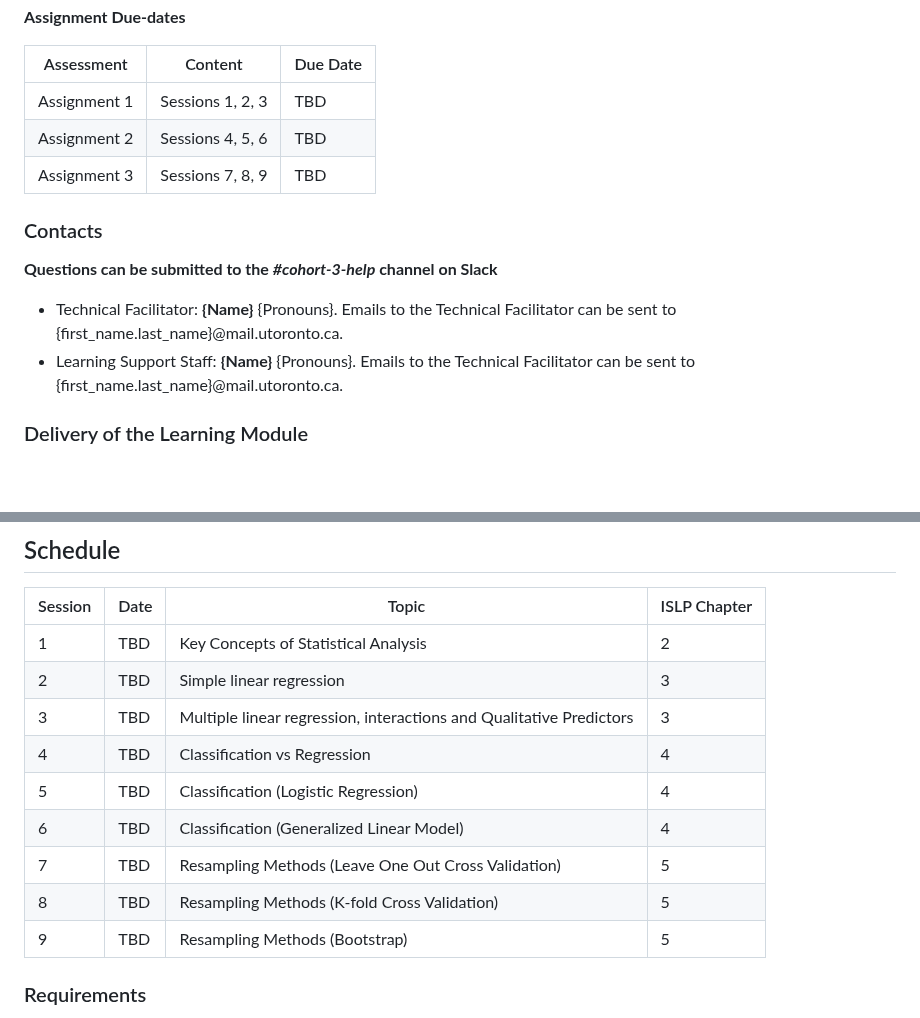
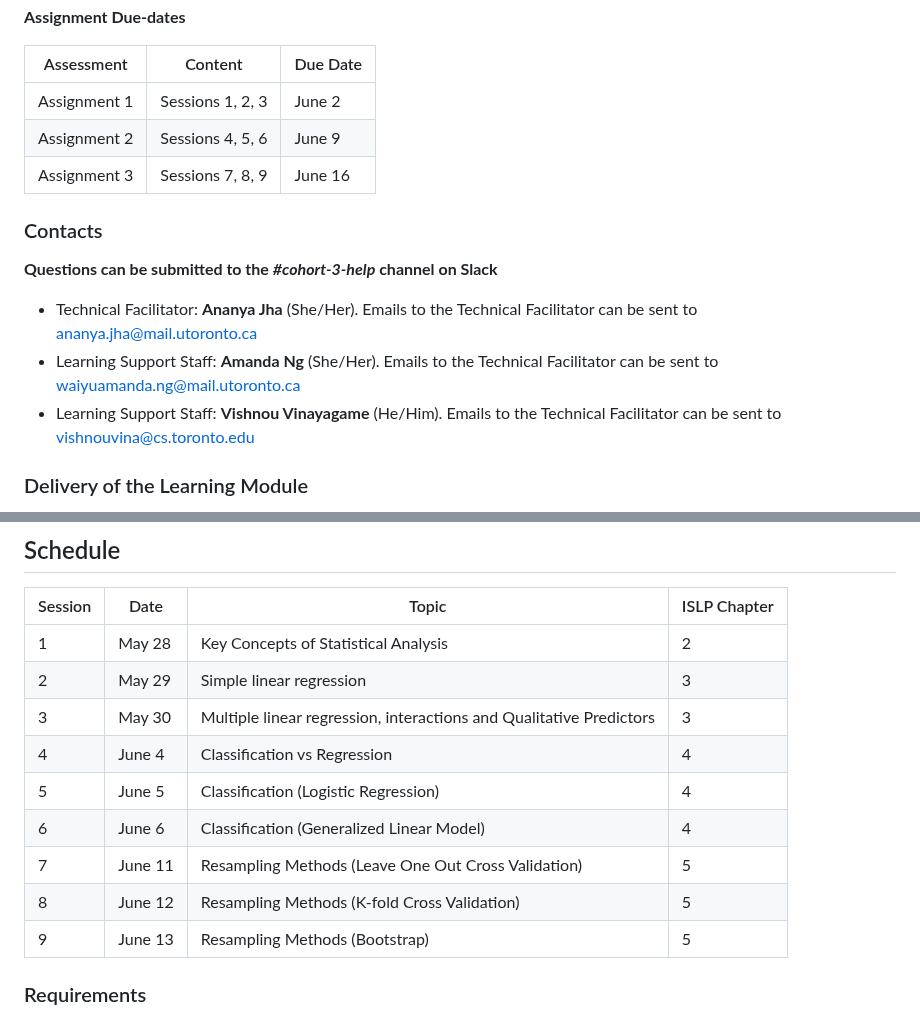
Before and after one commit to UofT-DSI/applying_statistical_concepts, a Markdown page: README.md, 2 parts joined by grey strips. Drawn GitHub-style; blank space fills up the shorter version.

```diff
--- a/README.md
+++ b/README.md
@@ -44,15 +44,16 @@ Participants should review the [Assignment Submission Guide](https://github.com/
 
 | Assessment        | Content         | Due Date                         |
 | ------------------| ----------------|----------------------------------|
-| Assignment 1      | Sessions 1, 2, 3   |  TBD |
-| Assignment 2      | Sessions 4, 5, 6   |  TBD     |
-| Assignment 3      | Sessions 7, 8, 9   |  TBD    |
+| Assignment 1      | Sessions 1, 2, 3   |  June 2 |
+| Assignment 2      | Sessions 4, 5, 6   |  June 9     |
+| Assignment 3      | Sessions 7, 8, 9   |  June 16    |
 
 ### Contacts
 **Questions can be submitted to the _#cohort-3-help_ channel on Slack**
 
-* Technical Facilitator: **{Name}** {Pronouns}. Emails to the Technical Facilitator can be sent to {first_name.last_name}@mail.utoronto.ca.
-* Learning Support Staff: **{Name}** {Pronouns}. Emails to the Technical Facilitator can be sent to {first_name.last_name}@mail.utoronto.ca.
+* Technical Facilitator: **Ananya Jha** (She/Her). Emails to the Technical Facilitator can be sent to ananya.jha@mail.utoronto.ca
+* Learning Support Staff: **Amanda Ng** (She/Her). Emails to the Technical Facilitator can be sent to waiyuamanda.ng@mail.utoronto.ca
+* Learning Support Staff: **Vishnou Vinayagame** (He/Him). Emails to the Technical Facilitator can be sent to vishnouvina@cs.toronto.edu
 
 ### Delivery of the Learning Module
 
@@ -66,15 +67,15 @@ The technical facilitator will introduce the concepts through a collaborative li
 
 | Session  | Date   | Topic                                                 | ISLP Chapter |
 |--------|--------|-------------------------------------------------------|------------|
-| 1      | TBD    | Key Concepts of Statistical Analysis                     | 2 |
-| 2      | TBD    | Simple linear regression                                                     | 3 |
-| 3      | TBD    | Multiple linear regression, interactions and Qualitative Predictors   | 3 |
-| 4      | TBD    | Classification vs Regression                                                   | 4 |
-| 5      | TBD    | Classification (Logistic Regression)                                     | 4 |
-| 6      | TBD    | Classification (Generalized Linear Model)                          | 4 |
-| 7      | TBD    | Resampling Methods (Leave One Out Cross Validation)           | 5 |
-| 8      | TBD    | Resampling Methods (K-fold Cross Validation)                       | 5 |
-| 9      | TBD    | Resampling Methods (Bootstrap)                                                  | 5 |
+| 1      | May 28    | Key Concepts of Statistical Analysis                     | 2 |
+| 2      | May 29    | Simple linear regression                                                     | 3 |
+| 3      | May 30    | Multiple linear regression, interactions and Qualitative Predictors   | 3 |
+| 4      | June 4    | Classification vs Regression                                                   | 4 |
+| 5      | June 5    | Classification (Logistic Regression)                                     | 4 |
+| 6      | June 6    | Classification (Generalized Linear Model)                          | 4 |
+| 7      | June 11    | Resampling Methods (Leave One Out Cross Validation)           | 5 |
+| 8      | June 12    | Resampling Methods (K-fold Cross Validation)                       | 5 |
+| 9      | June 13    | Resampling Methods (Bootstrap)                                                  | 5 |
 
 ### Requirements
 
```
